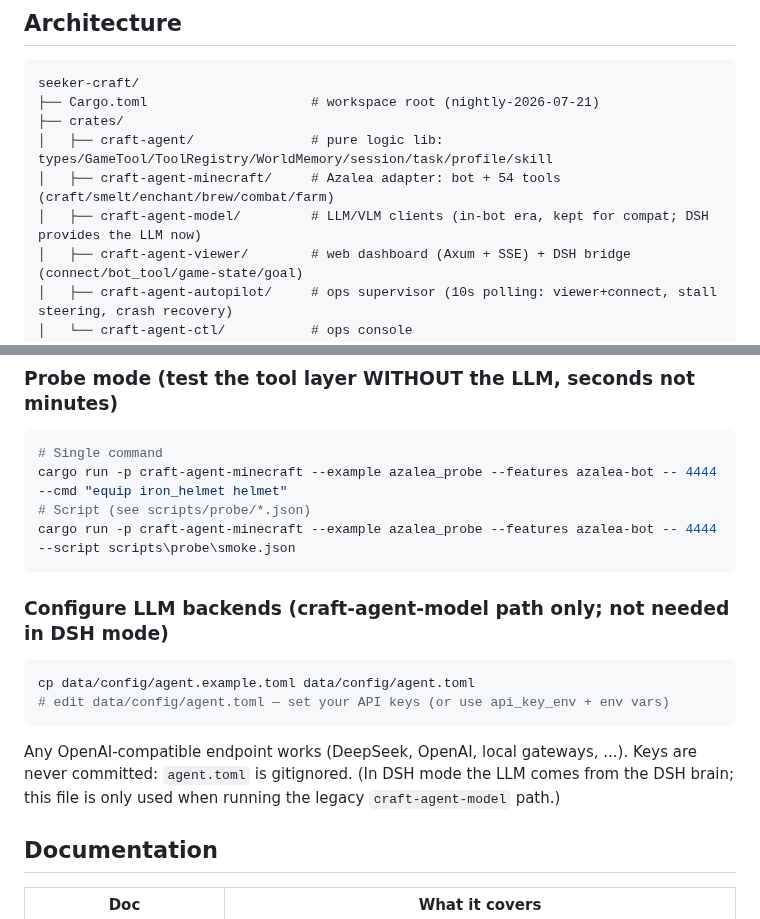
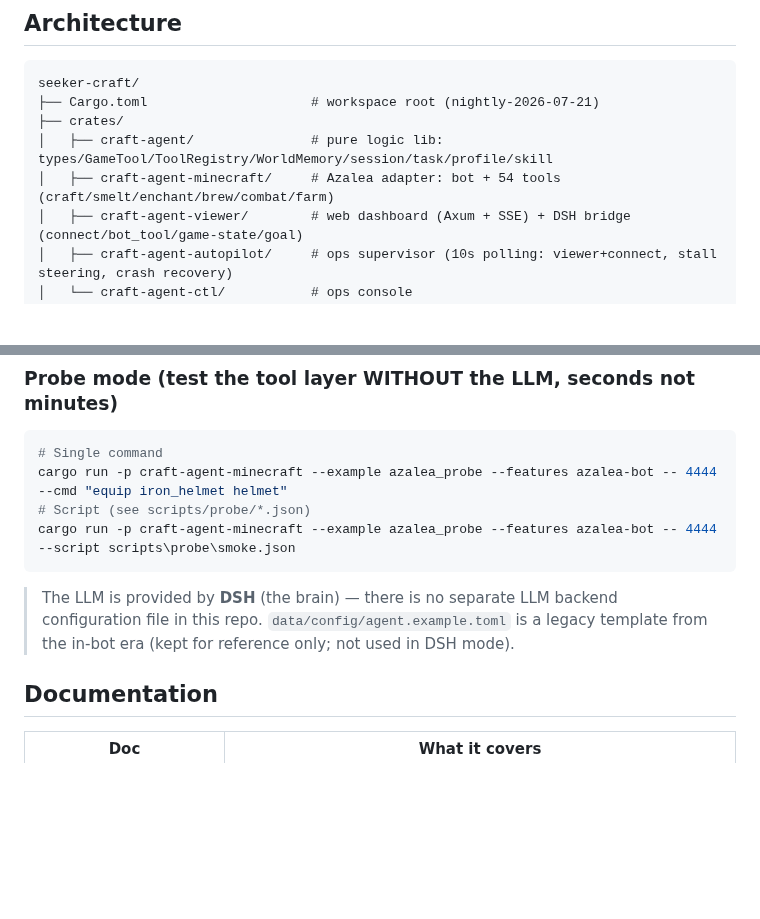
Before and after one commit to XJungit/seeker-craft, a Markdown page: README.md, 2 parts joined by grey strips. Drawn GitHub-style; blank space fills up the shorter version.

````diff
--- a/README.md
+++ b/README.md
@@ -48,7 +48,6 @@ seeker-craft/
 ├── crates/
 │   ├── craft-agent/               # pure logic lib: types/GameTool/ToolRegistry/WorldMemory/session/task/profile/skill
 │   ├── craft-agent-minecraft/     # Azalea adapter: bot + 54 tools (craft/smelt/enchant/brew/combat/farm)
-│   ├── craft-agent-model/         # LLM/VLM clients (in-bot era, kept for compat; DSH provides the LLM now)
 │   ├── craft-agent-viewer/        # web dashboard (Axum + SSE) + DSH bridge (connect/bot_tool/game-state/goal)
 │   ├── craft-agent-autopilot/     # ops supervisor (10s polling: viewer+connect, stall steering, crash recovery)
 │   └── craft-agent-ctl/           # ops console
@@ -266,17 +265,9 @@ cargo run -p craft-agent-minecraft --example azalea_probe --features azalea-bot
 cargo run -p craft-agent-minecraft --example azalea_probe --features azalea-bot -- 4444 --script scripts\probe\smoke.json
 ```
 
-### Configure LLM backends (craft-agent-model path only; not needed in DSH mode)
-
-```bash
-cp data/config/agent.example.toml data/config/agent.toml
-# edit data/config/agent.toml — set your API keys (or use api_key_env + env vars)
-```
-
-Any OpenAI-compatible endpoint works (DeepSeek, OpenAI, local gateways, ...).
-Keys are never committed: `agent.toml` is gitignored.
-(In DSH mode the LLM comes from the DSH brain; this file is only used when running
-the legacy `craft-agent-model` path.)
+> The LLM is provided by **DSH** (the brain) — there is no separate LLM backend
+> configuration file in this repo. `data/config/agent.example.toml` is a legacy
+> template from the in-bot era (kept for reference only; not used in DSH mode).
 
 ## Documentation
 
````
Also changed, not shown: README.zh-CN.md (+2 -11 lines).
